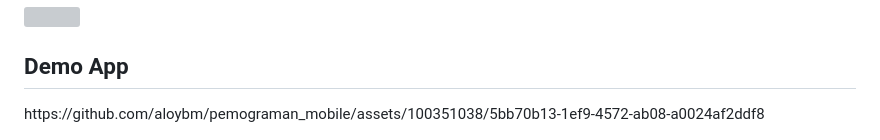
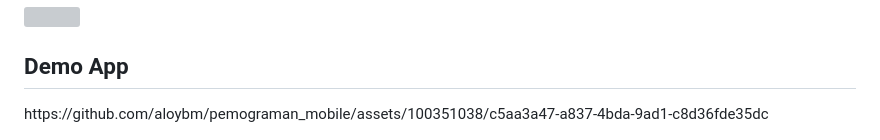
Before and after one commit to aloybm/pemograman_mobile, a Markdown page: fp_app/README.md, the part around the change printed below. Drawn GitHub-style; grey boxes are pictures that could not be loaded.

```diff
--- a/fp_app/README.md
+++ b/fp_app/README.md
@@ -76,4 +79,4 @@
 </div>
 
 <h2>Demo App</h2>
-https://github.com/aloybm/pemograman_mobile/assets/100351038/5bb70b13-1ef9-4572-ab08-a0024af2ddf8
+https://github.com/aloybm/pemograman_mobile/assets/100351038/c5aa3a47-a837-4bda-9ad1-c8d36fde35dc
```
Also changed, not shown: other parts of fp_app/README.md (+3 -0 lines).
